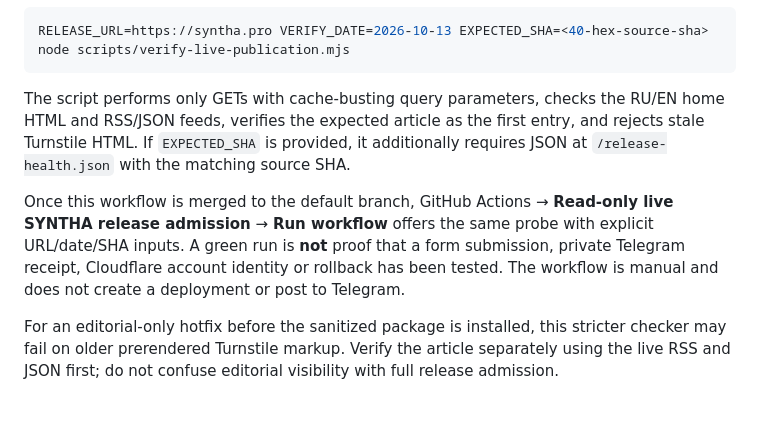
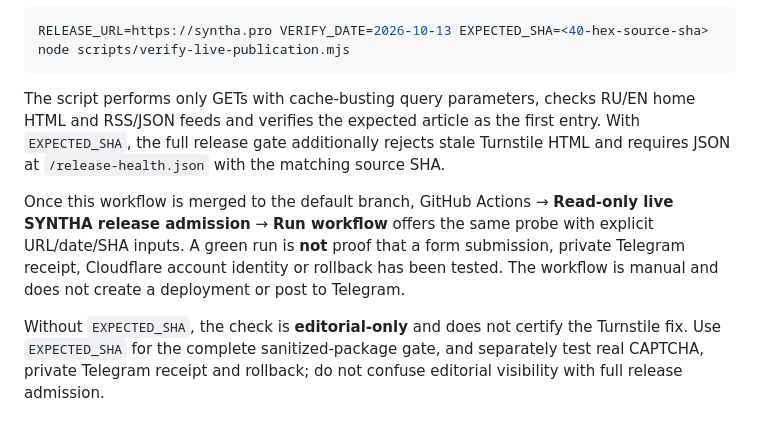
Before and after one commit to PetrFedin/page, a Markdown page: docs/PAGE_RELEASE_SOURCE_SHA_AND_ADMISSION_2026-10-13.md, the part around the change. Drawn GitHub-style.

Commit message:
docs: distinguish editorial-only and full source-SHA production checks

````diff
--- a/docs/PAGE_RELEASE_SOURCE_SHA_AND_ADMISSION_2026-10-13.md
+++ b/docs/PAGE_RELEASE_SOURCE_SHA_AND_ADMISSION_2026-10-13.md
@@ -43,8 +43,8 @@ For exact-source admission of the sanitized package, **also** supply the full Gi
 RELEASE_URL=https://syntha.pro VERIFY_DATE=2026-10-13 EXPECTED_SHA=<40-hex-source-sha> node scripts/verify-live-publication.mjs
 ```
 
-The script performs only GETs with cache-busting query parameters, checks the RU/EN home HTML and RSS/JSON feeds, verifies the expected article as the first entry, and rejects stale Turnstile HTML. If `EXPECTED_SHA` is provided, it additionally requires JSON at `/release-health.json` with the matching source SHA.
+The script performs only GETs with cache-busting query parameters, checks RU/EN home HTML and RSS/JSON feeds and verifies the expected article as the first entry. With `EXPECTED_SHA`, the full release gate additionally rejects stale Turnstile HTML and requires JSON at `/release-health.json` with the matching source SHA.
 
 Once this workflow is merged to the default branch, GitHub Actions → **Read-only live SYNTHA release admission** → **Run workflow** offers the same probe with explicit URL/date/SHA inputs. A green run is **not** proof that a form submission, private Telegram receipt, Cloudflare account identity or rollback has been tested. The workflow is manual and does not create a deployment or post to Telegram.
 
-For an editorial-only hotfix before the sanitized package is installed, this stricter checker may fail on older prerendered Turnstile markup. Verify the article separately using the live RSS and JSON first; do not confuse editorial visibility with full release admission.
+Without `EXPECTED_SHA`, the check is **editorial-only** and does not certify the Turnstile fix. Use `EXPECTED_SHA` for the complete sanitized-package gate, and separately test real CAPTCHA, private Telegram receipt and rollback; do not confuse editorial visibility with full release admission.
````
